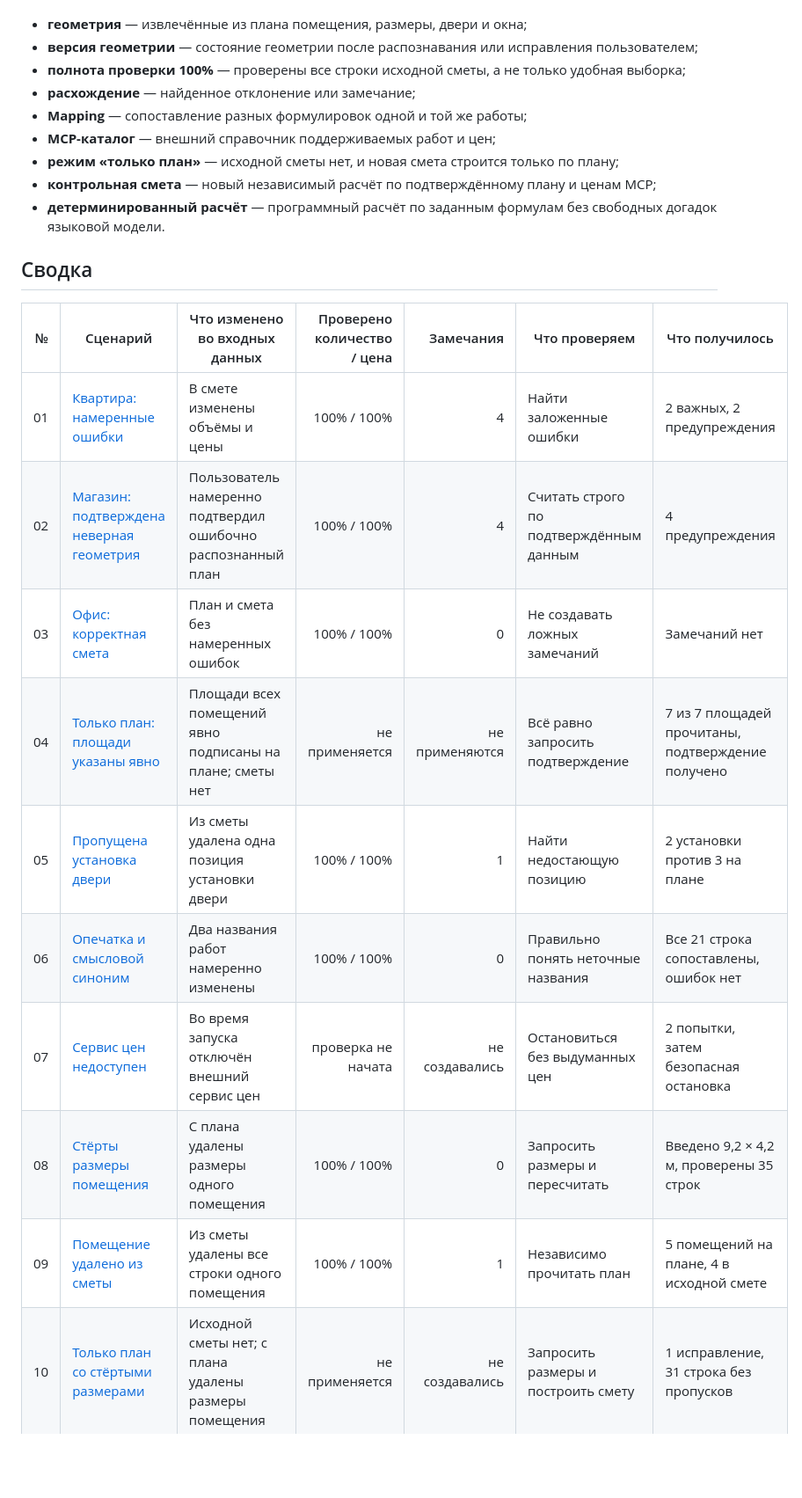
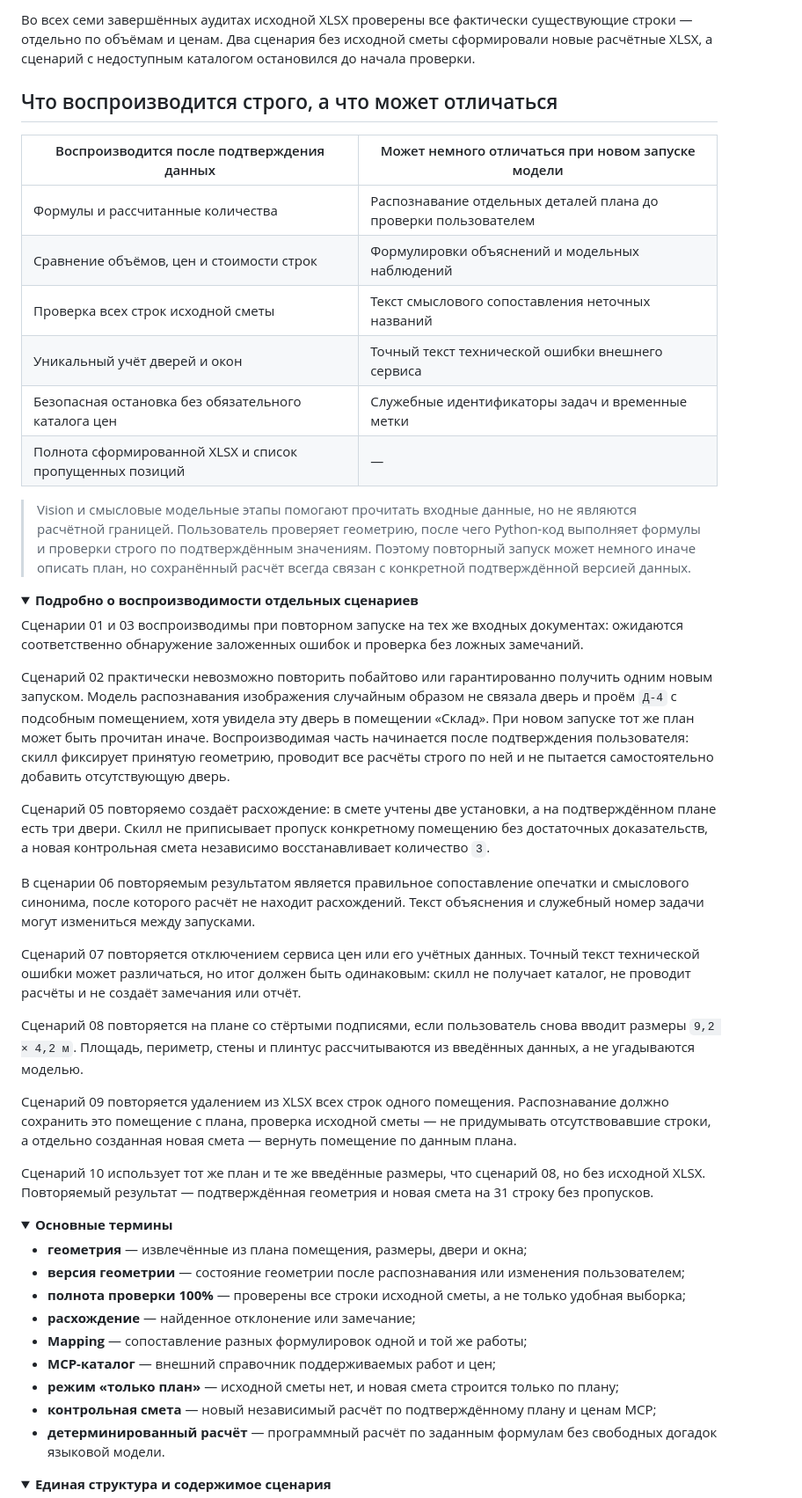
Before and after one commit to MichaelDavislol/construction_audit_mvp, a Markdown page: examples/stability-evidence/README.md, the part around one of its changes. Shown at 88% size. Drawn GitHub-style; folded sections open; blank space fills up the shorter version.

Commit message:
Improve stability evidence overview

```diff
--- a/examples/stability-evidence/README.md
+++ b/examples/stability-evidence/README.md
@@ -12,6 +38,44 @@
+Во всех семи завершённых аудитах исходной XLSX проверены все фактически существующие строки — отдельно по объёмам и ценам. Два сценария без исходной сметы сформировали новые расчётные XLSX, а сценарий с недоступным каталогом остановился до начала проверки.
+
+## Что воспроизводится строго, а что может отличаться
+
+| Воспроизводится после подтверждения данных | Может немного отличаться при новом запуске модели |
+|---|---|
+| Формулы и рассчитанные количества | Распознавание отдельных деталей плана до проверки пользователем |
+| Сравнение объёмов, цен и стоимости строк | Формулировки объяснений и модельных наблюдений |
+| Проверка всех строк исходной сметы | Текст смыслового сопоставления неточных названий |
+| Уникальный учёт дверей и окон | Точный текст технической ошибки внешнего сервиса |
+| Безопасная остановка без обязательного каталога цен | Служебные идентификаторы задач и временные метки |
+| Полнота сформированной XLSX и список пропущенных позиций | — |
+
+> Vision и смысловые модельные этапы помогают прочитать входные данные, но не являются расчётной границей. Пользователь проверяет геометрию, после чего Python-код выполняет формулы и проверки строго по подтверждённым значениям. Поэтому повторный запуск может немного иначе описать план, но сохранённый расчёт всегда связан с конкретной подтверждённой версией данных.
+
+<details>
+<summary><strong>Подробно о воспроизводимости отдельных сценариев</strong></summary>
+
+Сценарии 01 и 03 воспроизводимы при повторном запуске на тех же входных документах: ожидаются соответственно обнаружение заложенных ошибок и проверка без ложных замечаний.
+
+Сценарий 02 практически невозможно повторить побайтово или гарантированно получить одним новым запуском. Модель распознавания изображения случайным образом не связала дверь и проём `Д-4` с подсобным помещением, хотя увидела эту дверь в помещении «Склад». При новом запуске тот же план может быть прочитан иначе. Воспроизводимая часть начинается после подтверждения пользователя: скилл фиксирует принятую геометрию, проводит все расчёты строго по ней и не пытается самостоятельно добавить отсутствующую дверь.
+
+Сценарий 05 повторяемо создаёт расхождение: в смете учтены две установки, а на подтверждённом плане есть три двери. Скилл не приписывает пропуск конкретному помещению без достаточных доказательств, а новая контрольная смета независимо восстанавливает количество `3`.
+
+В сценарии 06 повторяемым результатом является правильное сопоставление опечатки и смыслового синонима, после которого расчёт не находит расхождений. Текст объяснения и служебный номер задачи могут измениться между запусками.
+
+Сценарий 07 повторяется отключением сервиса цен или его учётных данных. Точный текст технической ошибки может различаться, но итог должен быть одинаковым: скилл не получает каталог, не проводит расчёты и не создаёт замечания или отчёт.
+
+Сценарий 08 повторяется на плане со стёртыми подписями, если пользователь снова вводит размеры `9,2 × 4,2 м`. Площадь, периметр, стены и плинтус рассчитываются из введённых данных, а не угадываются моделью.
+
+Сценарий 09 повторяется удалением из XLSX всех строк одного помещения. Распознавание должно сохранить это помещение с плана, проверка исходной сметы — не придумывать отсутствовавшие строки, а отдельно созданная новая смета — вернуть помещение по данным плана.
+
+Сценарий 10 использует тот же план и те же введённые размеры, что сценарий 08, но без исходной XLSX. Повторяемый результат — подтверждённая геометрия и новая смета на 31 строку без пропусков.
+
+</details>
+
+<details>
+<summary><strong>Основные термины</strong></summary>
 
 - **геометрия** — извлечённые из плана помещения, размеры, двери и окна;
-- **версия геометрии** — состояние геометрии после распознавания или исправления пользователем;
+- **версия геометрии** — состояние геометрии после распознавания или изменения пользователем;
 - **полнота проверки 100%** — проверены все строки исходной сметы, а не только удобная выборка;
 - **расхождение** — найденное отклонение или замечание;
 - **Mapping** — сопоставление разных формулировок одной и той же работы;
@@ -20,18 +84,8 @@
 - **контрольная смета** — новый независимый расчёт по подтверждённому плану и ценам MCP;
 - **детерминированный расчёт** — программный расчёт по заданным формулам без свободных догадок языковой модели.
 
-## Сводка
+</details>
 
-| № | Сценарий | Что изменено во входных данных | Проверено количество / цена | Замечания | Что проверяем | Что получилось |
-|---:|---|---|---:|---:|---|---|
-| 01 | [Квартира: намеренные ошибки](01-apartment-intentional-errors/README.md) | В смете изменены объёмы и цены | 100% / 100% | 4 | Найти заложенные ошибки | 2 важных, 2 предупреждения |
-| 02 | [Магазин: подтверждена неверная геометрия](02-shop-confirmed-wrong-geometry/README.md) | Пользователь намеренно подтвердил ошибочно распознанный план | 100% / 100% | 4 | Считать строго по подтверждённым данным | 4 предупреждения |
-| 03 | [Офис: корректная смета](03-office-clean-estimate/README.md) | План и смета без намеренных ошибок | 100% / 100% | 0 | Не создавать ложных замечаний | Замечаний нет |
-| 04 | [Только план: площади указаны явно](04-plan-only-explicit-areas-confirmation/README.md) | Площади всех помещений явно подписаны на плане; сметы нет | не применяется | не применяются | Всё равно запросить подтверждение | 7 из 7 площадей прочитаны, подтверждение получено |
-| 05 | [Пропущена установка двери](05-missing-door-work-control-estimate/README.md) | Из сметы удалена одна позиция установки двери | 100% / 100% | 1 | Найти недостающую позицию | 2 установки против 3 на плане |
-| 06 | [Опечатка и смысловой синоним](06-semantic-mapping-typo-synonym/README.md) | Два названия работ намеренно изменены | 100% / 100% | 0 | Правильно понять неточные названия | Все 21 строка сопоставлены, ошибок нет |
-| 07 | [Сервис цен недоступен](07-mcp-unavailable-fail-closed/README.md) | Во время запуска отключён внешний сервис цен | проверка не начата | не создавались | Остановиться без выдуманных цен | 2 попытки, затем безопасная остановка |
-| 08 | [Стёрты размеры помещения](08-missing-room-dimensions-user-correction/README.md) | С плана удалены размеры одного помещения | 100% / 100% | 0 | Запросить размеры и пересчитать | Введено 9,2 × 4,2 м, проверены 35 строк |
-| 09 | [Помещение удалено из сметы](09-estimate-missing-room-independent-geometry/README.md) | Из сметы удалены все строки одного помещения | 100% / 100% | 1 | Независимо прочитать план | 5 помещений на плане, 4 в исходной смете |
-| 10 | [Только план со стёртыми размерами](10-plan-only-missing-room-dimensions/README.md) | Исходной сметы нет; с плана удалены размеры помещения | не применяется | не создавались | Запросить размеры и построить смету | 1 исправление, 31 строка без пропусков |
+<details>
+<summary><strong>Единая структура и содержимое сценария</strong></summary>
 
```
Also changed, not shown: other parts of examples/stability-evidence/README.md (+44 -33 lines).
